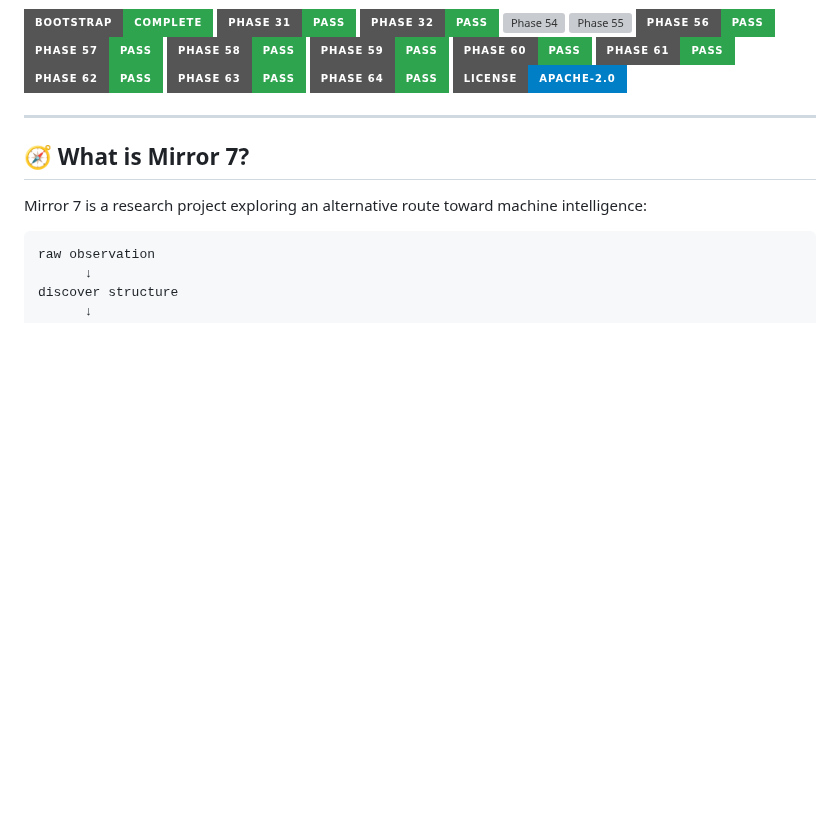
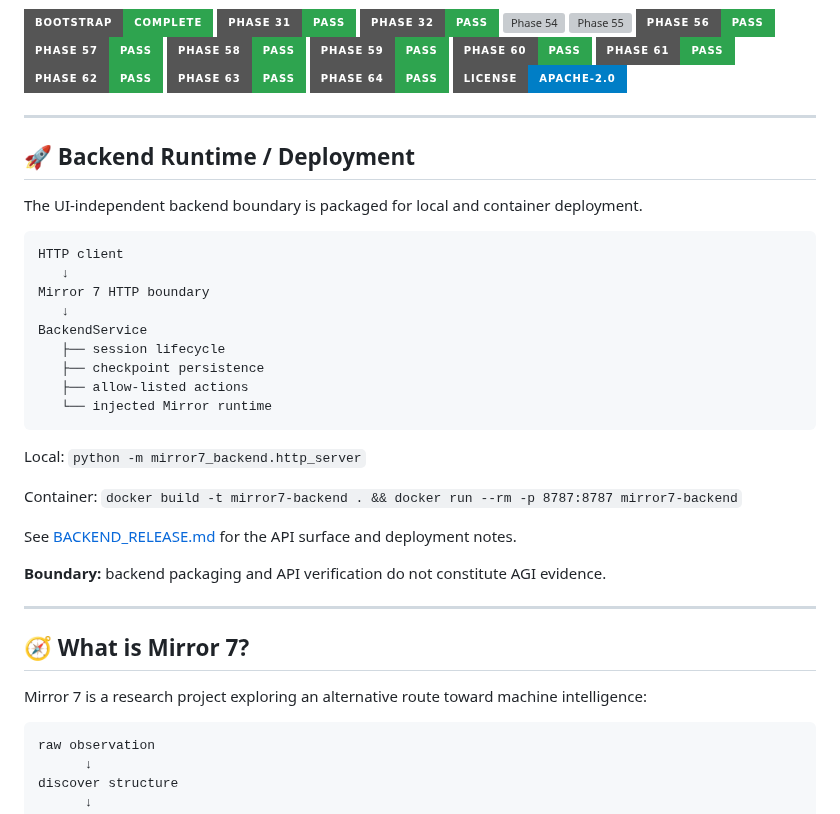
Before and after one commit to realahmad07/Mirror-7, a Markdown page: README.md, the part around the change. Drawn GitHub-style; badges without logos; blank space fills up the shorter version; grey boxes are pictures that could not be loaded.

Commit message:
Phase 340: document backend release surface

````diff
--- a/README.md
+++ b/README.md
@@ -17,6 +17,32 @@
 [![Phase 63](https://img.shields.io/badge/Phase%2063-PASS-2ea44f?style=for-the-badge)](./PHASE63_ACCEPTANCE.md)
 [![Phase 64](https://img.shields.io/badge/Phase%2064-PASS-2ea44f?style=for-the-badge)](./PHASE64_ACCEPTANCE.md)
 [![License](https://img.shields.io/badge/License-Apache--2.0-blue?style=for-the-badge)](./LICENSE)
+
+---
+
+## 🚀 Backend Runtime / Deployment
+
+The UI-independent backend boundary is packaged for local and container deployment.
+
+```text
+HTTP client
+   ↓
+Mirror 7 HTTP boundary
+   ↓
+BackendService
+   ├── session lifecycle
+   ├── checkpoint persistence
+   ├── allow-listed actions
+   └── injected Mirror runtime
+```
+
+Local: `python -m mirror7_backend.http_server`
+
+Container: `docker build -t mirror7-backend . && docker run --rm -p 8787:8787 mirror7-backend`
+
+See [BACKEND_RELEASE.md](./BACKEND_RELEASE.md) for the API surface and deployment notes.
+
+**Boundary:** backend packaging and API verification do not constitute AGI evidence.
 
 ---
 
````
